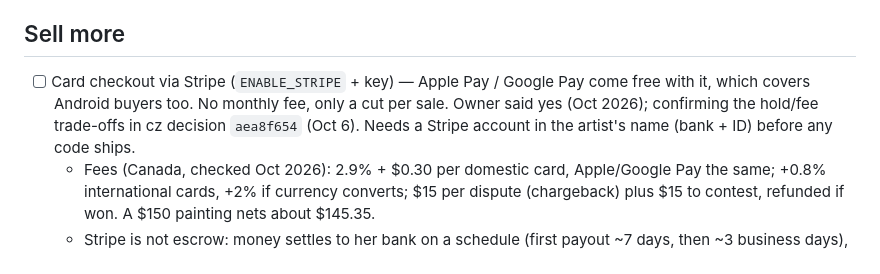
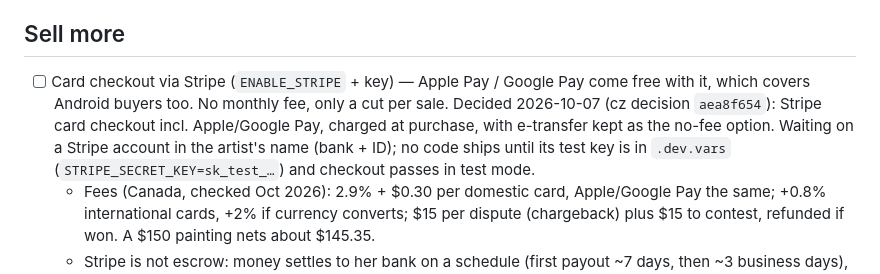
Before and after one commit to great-art-portfolio/art-website, a Markdown page: docs/ROADMAP.md, the part around the change. Drawn GitHub-style.

```diff
--- a/docs/ROADMAP.md
+++ b/docs/ROADMAP.md
@@ -11,7 +11,7 @@
 
 ## Sell more
 
-- [ ] Card checkout via Stripe (`ENABLE_STRIPE` + key) — Apple Pay / Google Pay come free with it, which covers Android buyers too. No monthly fee, only a cut per sale. Owner said yes (Oct 2026); confirming the hold/fee trade-offs in cz decision `aea8f654` (Oct 6). Needs a Stripe account in the artist's name (bank + ID) before any code ships.
+- [ ] Card checkout via Stripe (`ENABLE_STRIPE` + key) — Apple Pay / Google Pay come free with it, which covers Android buyers too. No monthly fee, only a cut per sale. Decided 2026-10-07 (cz decision `aea8f654`): Stripe card checkout incl. Apple/Google Pay, charged at purchase, with e-transfer kept as the no-fee option. Waiting on a Stripe account in the artist's name (bank + ID); no code ships until its test key is in `.dev.vars` (`STRIPE_SECRET_KEY=sk_test_…`) and checkout passes in test mode.
   - Fees (Canada, checked Oct 2026): 2.9% + $0.30 per domestic card, Apple/Google Pay the same; +0.8% international cards, +2% if currency converts; $15 per dispute (chargeback) plus $15 to contest, refunded if won. A $150 painting nets about $145.35.
   - Stripe is not escrow: money settles to her bank on a schedule (first payout ~7 days, then ~3 business days), whether or not she has shipped. The buyer's protection is the chargeback. A manual-capture hold only lasts ~7 days (Visa ~5), too short to wait on shipping, so charge at checkout and ship promptly with tracking.
   - Keep Interac e-transfer as the no-fee option for people she knows: free, money is final once deposited (no chargebacks), but no buyer protection and fully manual.
```
Also changed, not shown: docs/DECISIONS.md (+6 -1 lines).
